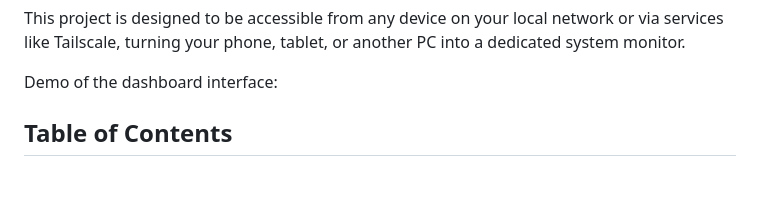
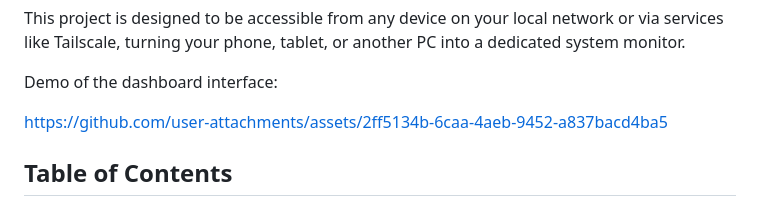
Before and after one commit to 27Salex/Statwell, a Markdown page: readme.md, the part around the change. Rendered like a GitHub page; blank space fills up the shorter version.

Commit message:
Add demo link to readme
Added demo link for the dashboard interface.

```diff
--- a/readme.md
+++ b/readme.md
@@ -12,6 +12,10 @@ A sleek, modern, and real-time dashboard to monitor your PC's performance stats
 This project is designed to be accessible from any device on your local network or via services like Tailscale, turning your phone, tablet, or another PC into a dedicated system monitor.
 
 Demo of the dashboard interface:
+
+https://github.com/user-attachments/assets/2ff5134b-6caa-4aeb-9452-a837bacd4ba5
+
+
 
 ## Table of Contents
 
```
